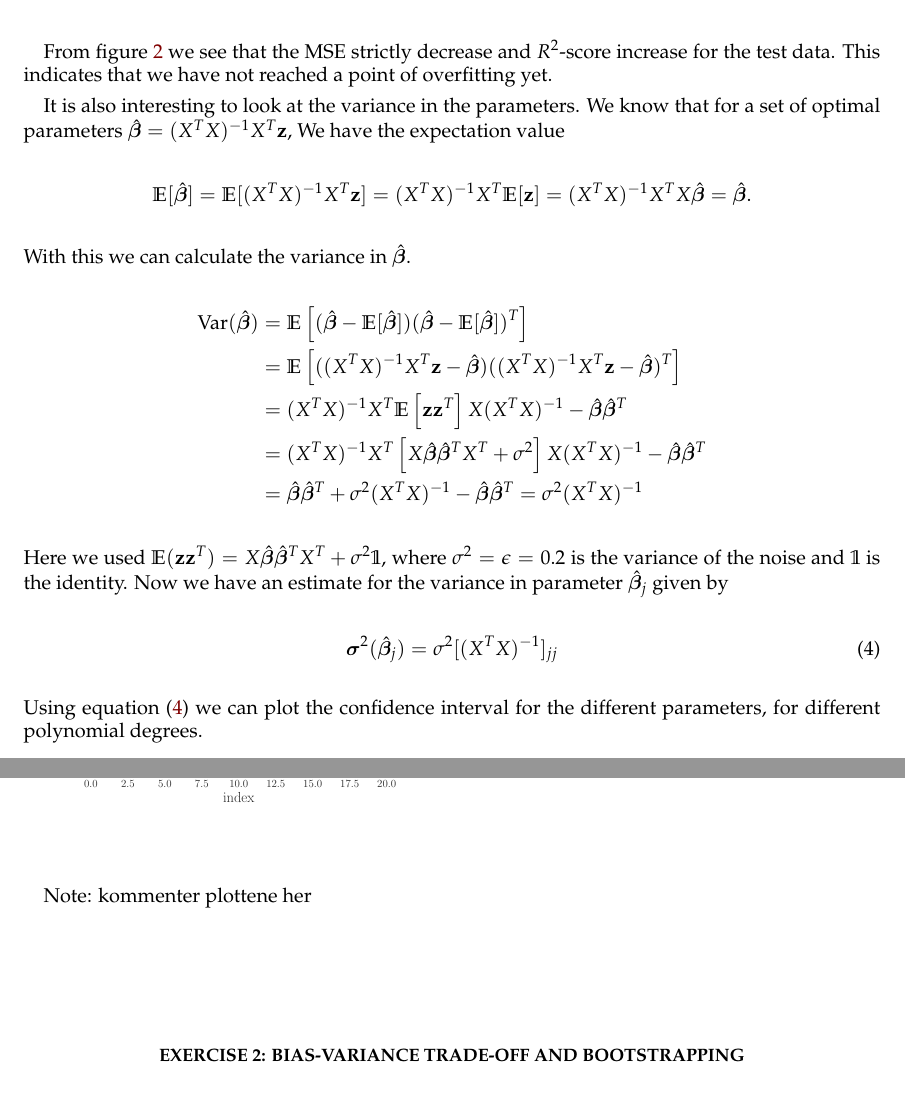
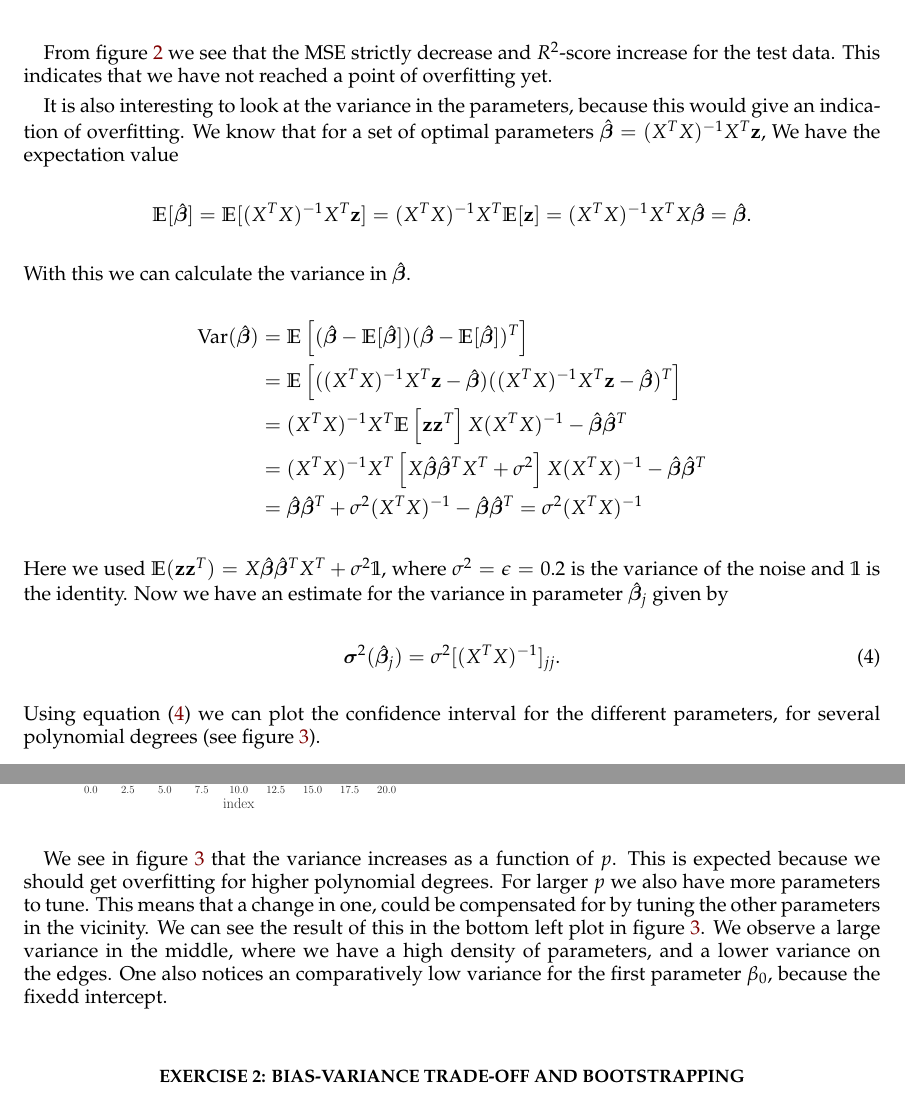
Before and after one commit to sigurdru/FYS-STK4155-Applied-Data-Analysis-and-Machine-Learning, a LaTeX paper (project1/tex/Project1.tex): two parts of pages 5 and 6 of 15, joined at a grey line, cut so that both start at the same text. Compiled offline with pdfLaTeX.

Commit message:
report work

```diff
--- a/project1/tex/Project1.tex
+++ b/project1/tex/Project1.tex
@@ -214,7 +214,7 @@ We can now perform OLS on our data and plot the MSE and $R^2$-score as a functio
 \end{figure}
 From figure \ref{fig:OLS_R2_and_MSE} we see that the MSE strictly decrease and $R^2$-score increase for the test data. This indicates that we have not reached a point of overfitting yet.
 
-It is also interesting to look at the variance in the parameters. We know that for a set of optimal parameters
+It is also interesting to look at the variance in the parameters, because this would give an indication of overfitting. We know that for a set of optimal parameters
 $\boldsymbol{\hat{\beta}} = (X^TX)^{-1}X^T \vc{z}$,
 We have the expectation value
 \begin{equation*}
@@ -230,12 +230,10 @@ With this we can calculate the variance in $\boldsymbol{\hat{\beta}}$.
 \end{align*}
 Here we used $\mathbb{E} (\vc{z}\vc{z}^T) = X \boldsymbol{\hat{\beta}}\boldsymbol{\hat{\beta}}^T X^T + \sigma^2\mathbb{1}$, where $\sigma^2 = \epsilon = 0.2$ is the variance of the noise and $\mathbb{1}$ is the identity. Now we have an estimate for the variance in parameter $\boldsymbol{\hat{\beta}}_{j}$ given by
 \begin{equation}
-	\boldsymbol{\sigma}^2(\boldsymbol{\hat{\beta}}_{j}) = \sigma^2 [(X^TX)^{-1}]_{jj}
+	\boldsymbol{\sigma}^2(\boldsymbol{\hat{\beta}}_{j}) = \sigma^2 [(X^TX)^{-1}]_{jj}.
 	\label{eq:var_OLS}
 \end{equation}
-Using equation \eqref{eq:var_OLS} we can plot the confidence interval for the different parameters, for different polynomial degrees.
-
-
+Using equation \eqref{eq:var_OLS} we can plot the confidence interval for the different parameters, for several polynomial degrees (see figure \ref{fig:var_beta}).
 \begin{figure}[H]
 	\minipage{0.49\textwidth}
 	\includegraphics[width=\linewidth]{Var_OLS_poldeg_1.pdf}
@@ -250,8 +248,8 @@ Using equation \eqref{eq:var_OLS} we can plot the confidence interval for the di
 	\caption{Here we have plotted the ideal parameters, for different polynomial degrees and with the confidence intervals. Top left figure has polynomial degree $p = 1$, top right $p = 3$ and bottom left $p = 5$. All the plots are of $\boldsymbol{\beta}$ as a function of the index in the vector. The confidence interval is $\pm 2\boldsymbol{\sigma}(\boldsymbol{\hat{\beta}}_{j})$, where $\boldsymbol{\sigma}(\boldsymbol{\hat{\beta}}_{j})$ is given by equation \eqref{eq:var_OLS}.} \label{fig:var_beta}
 	\endminipage
 \end{figure}
+We see in figure \ref{fig:var_beta} that the variance increases as a function of $p$. This is expected because we should get overfitting for higher polynomial degrees. For larger $p$ we also have more parameters to tune. This means that a change in one, could be compensated for by tuning the other parameters in the vicinity. We can see the result of this in the bottom left plot in figure \ref{fig:var_beta}. We observe a large variance in the middle, where we have a high density of parameters, and a lower variance on the edges. One also notices an comparatively low variance for the first parameter $\beta_0$, because the fixedd intercept.
 
-Note: kommenter plottene her
 
 \section*{Exercise 2: Bias-variance trade-off and bootstrapping}
 
```
